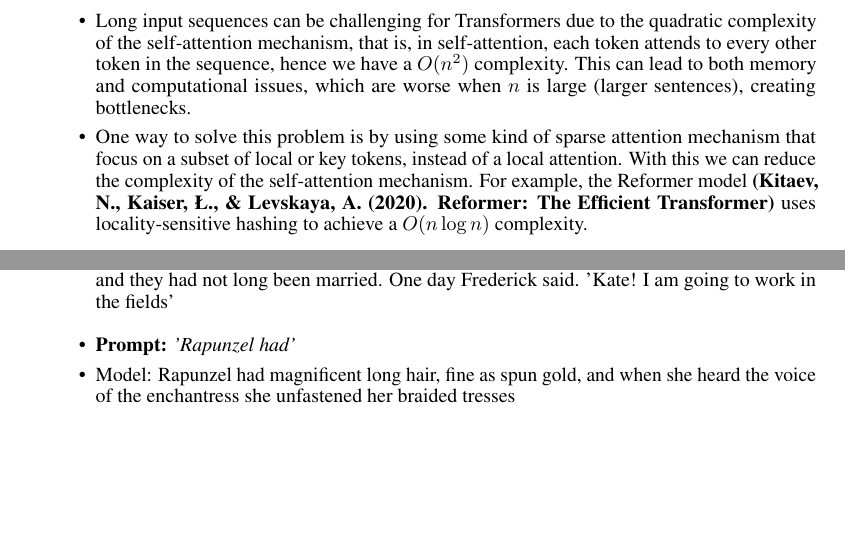
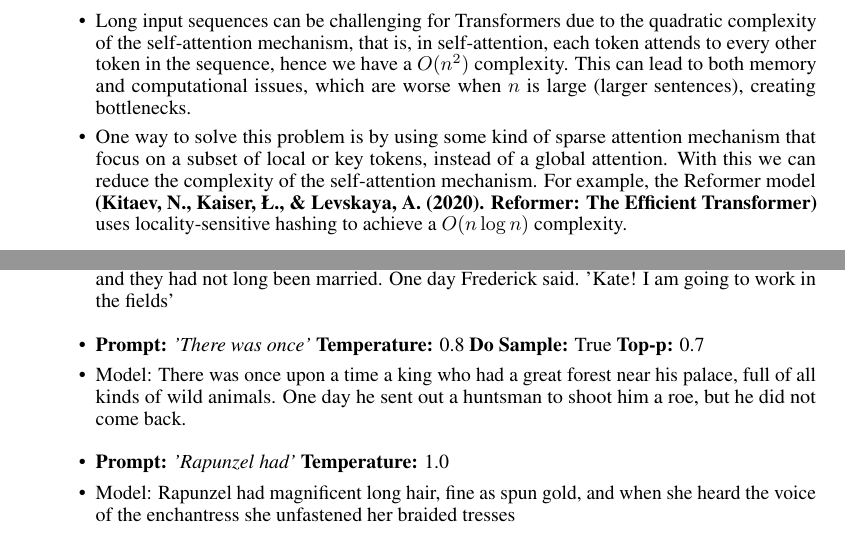
Before and after one commit to pedrocurvo/DL1, a LaTeX problem sheet (Homework2/homework2.tex): two parts of pages 6 and 9 of 14 before the commit and two parts of pages 6 and 9 of 15 after it, joined at a grey line, cut so that both start at the same text, the shorter picture padded with empty space. Compiled offline with pdfLaTeX.

Commit message:
End of HW2

```diff
--- a/Homework2/homework2.tex
+++ b/Homework2/homework2.tex
@@ -335,7 +335,7 @@ to more orientations. This is, again, showed by the graph above.
     and computational issues, which are worse when $n$ is large (larger sentences), creating bottlenecks.
 
     \item One way to solve this problem is by using some kind of sparse attention mechanism that focus on a subset
-of local or key tokens, instead of a local attention. With this we can reduce the complexity of the self-attention mechanism. For example,
+of local or key tokens, instead of a global attention. With this we can reduce the complexity of the self-attention mechanism. For example,
 the Reformer model \textbf{(Kitaev, N., Kaiser, Ł., \& Levskaya, A. (2020). Reformer: The Efficient Transformer)}
 uses locality-sensitive hashing to achieve a $O(n \log n)$ complexity.
 \end{itemize}
@@ -515,7 +515,14 @@ Catherine, and they had not long been married. One day Frederick said.
 \end{itemize}
 
 \begin{itemize}
-    \item \textbf{Prompt:} \textit{'Rapunzel had'}
+    \item \textbf{Prompt:} \textit{'There was once'} \textbf{Temperature:} 0.8 \textbf{Do Sample:} True \textbf{Top-p:} 0.7
+    \item Model: There was once upon a time a king who had a great forest near his
+    palace, full of all kinds of wild animals. One day he sent out a
+    huntsman to shoot him a roe, but he did not come back.
+\end{itemize}
+
+\begin{itemize}
+    \item \textbf{Prompt:} \textit{'Rapunzel had'} \textbf{Temperature:} 1.0
     \item Model: Rapunzel had magnificent long hair, fine as spun gold, and when she
 heard the voice of the enchantress she unfastened her braided tresses
 \end{itemize}
```
Also changed, not shown: Homework2/homework2.pdf, Homework2/homework2.tex (6 more changed lines), 1 other file.
